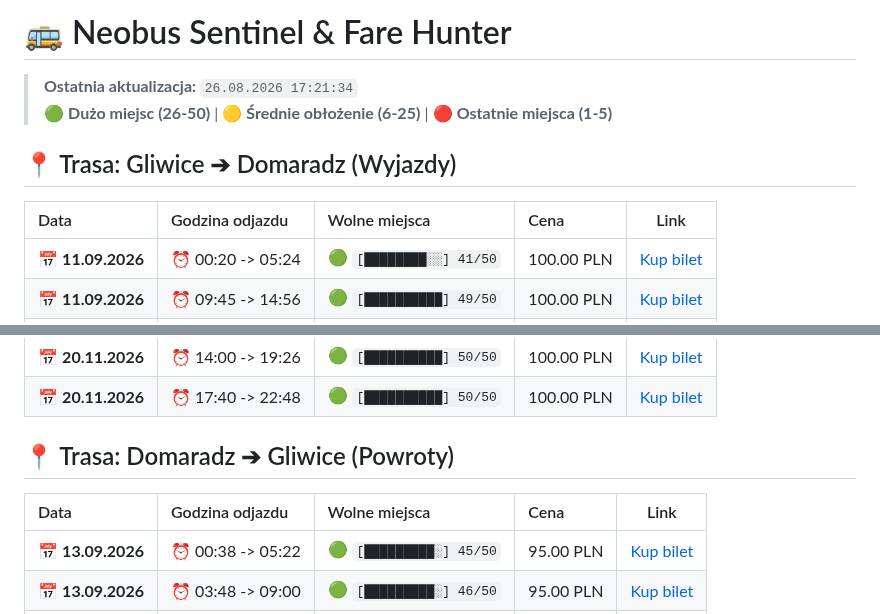
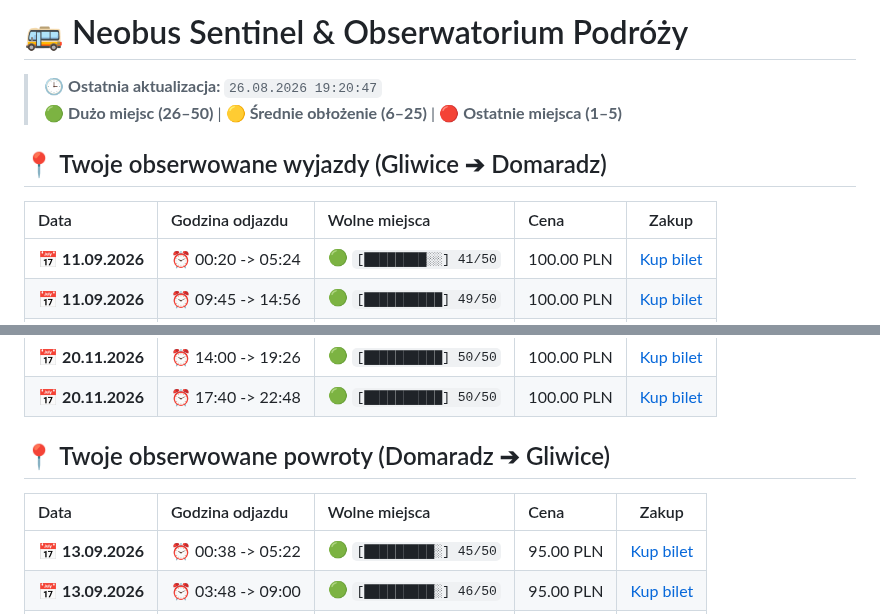
Before and after one commit to gkakol/hunter, a Markdown page: README.md, 2 parts joined by grey strips. GitHub-like rendering.

Commit message:
Aktualizacja cen, miejsc i wykresów [skip ci]

```diff
--- a/README.md
+++ b/README.md
@@ -1,8 +1,11 @@
-# 🚌 Neobus Sentinel & Fare Hunter
-> **Ostatnia aktualizacja:** `26.08.2026 17:21:34`
-> 🟢 **Dużo miejsc (26-50)** | 🟡 **Średnie obłożenie (6-25)** | 🔴 **Ostatnie miejsca (1-5)**
-## 📍 Trasa: Gliwice ➔ Domaradz (Wyjazdy)
-| Data | Godzina odjazdu | Wolne miejsca | Cena | Link |
+# 🚌 Neobus Sentinel & Obserwatorium Podróży
+
+> 🕒 **Ostatnia aktualizacja:** `26.08.2026 19:20:47`
+> 🟢 **Dużo miejsc (26–50)** | 🟡 **Średnie obłożenie (6–25)** | 🔴 **Ostatnie miejsca (1–5)**
+
+## 📍 Twoje obserwowane wyjazdy (Gliwice ➔ Domaradz)
+
+| Data | Godzina odjazdu | Wolne miejsca | Cena | Zakup |
 | :--- | :--- | :--- | :--- | :---: |
 | 📅 **11.09.2026** | ⏰ 00:20 -> 05:24 | 🟢 `[████████░░] 41/50` | 100.00 PLN | [Kup bilet](https://neobus.pl/) |
 | 📅 **11.09.2026** | ⏰ 09:45 -> 14:56 | 🟢 `[██████████] 49/50` | 100.00 PLN | [Kup bilet](https://neobus.pl/) |
@@ -57,8 +60,9 @@
 | 📅 **20.11.2026** | ⏰ 14:00 -> 19:26 | 🟢 `[██████████] 50/50` | 100.00 PLN | [Kup bilet](https://neobus.pl/) |
 | 📅 **20.11.2026** | ⏰ 17:40 -> 22:48 | 🟢 `[██████████] 50/50` | 100.00 PLN | [Kup bilet](https://neobus.pl/) |
 
-## 📍 Trasa: Domaradz ➔ Gliwice (Powroty)
-| Data | Godzina odjazdu | Wolne miejsca | Cena | Link |
+## 📍 Twoje obserwowane powroty (Domaradz ➔ Gliwice)
+
+| Data | Godzina odjazdu | Wolne miejsca | Cena | Zakup |
 | :--- | :--- | :--- | :--- | :---: |
 | 📅 **13.09.2026** | ⏰ 00:38 -> 05:22 | 🟢 `[█████████░] 45/50` | 95.00 PLN | [Kup bilet](https://neobus.pl/) |
 | 📅 **13.09.2026** | ⏰ 03:48 -> 09:00 | 🟢 `[█████████░] 46/50` | 95.00 PLN | [Kup bilet](https://neobus.pl/) |
```
Also changed, not shown: other parts of README.md (+37 -1 lines), wykres_domaradz_gliwice.png, wykres_gliwice_domaradz.png, 2 other files.
